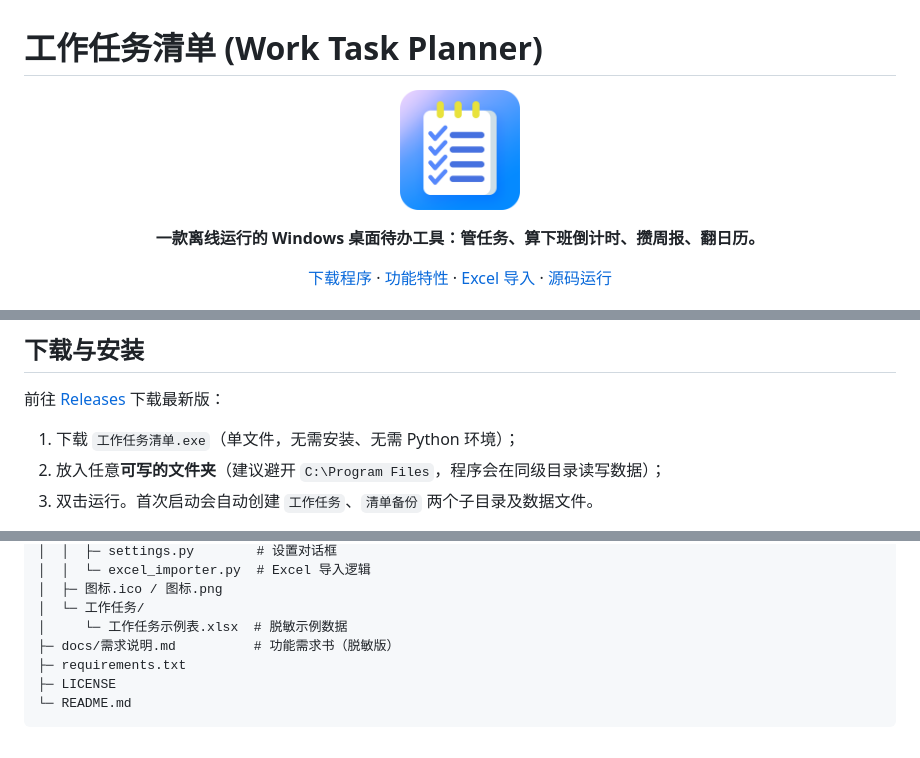
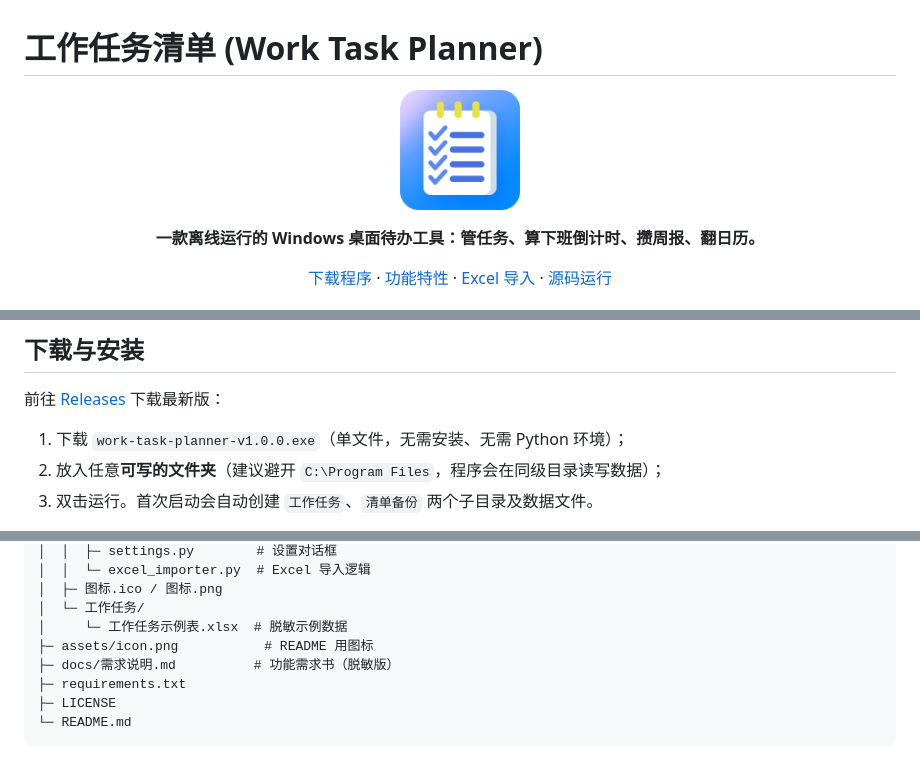
Before and after one commit to jhtfly/work-task-planner, a Markdown page: README.md, 3 parts joined by grey strips. GitHub-like rendering; pictures changed too: assets/icon.png (added).

Commit message:
docs: 补充图标资源与下载文件名说明

```diff
--- a/README.md
+++ b/README.md
@@ -1,7 +1,7 @@
 # 工作任务清单 (Work Task Planner)
 
 <p align="center">
-  <img src="V1.0/图标.png" alt="工作任务清单图标" width="120">
+  <img src="assets/icon.png" alt="工作任务清单图标" width="120">
 </p>
 
 <p align="center">
@@ -56,7 +56,7 @@
 
 前往 [Releases](https://github.com/jhtfly/work-task-planner/releases/latest) 下载最新版：
 
-1. 下载 `工作任务清单.exe`（单文件，无需安装、无需 Python 环境）；
+1. 下载 `work-task-planner-v1.0.0.exe`（单文件，无需安装、无需 Python 环境）；
 2. 放入任意**可写的文件夹**（建议避开 `C:\Program Files`，程序会在同级目录读写数据）；
 3. 双击运行。首次启动会自动创建 `工作任务`、`清单备份` 两个子目录及数据文件。
 
@@ -92,6 +92,7 @@ work-task-planner/
 │  ├─ 图标.ico / 图标.png
 │  └─ 工作任务/
 │     └─ 工作任务示例表.xlsx  # 脱敏示例数据
+├─ assets/icon.png           # README 用图标
 ├─ docs/需求说明.md          # 功能需求书（脱敏版）
 ├─ requirements.txt
 ├─ LICENSE
```
